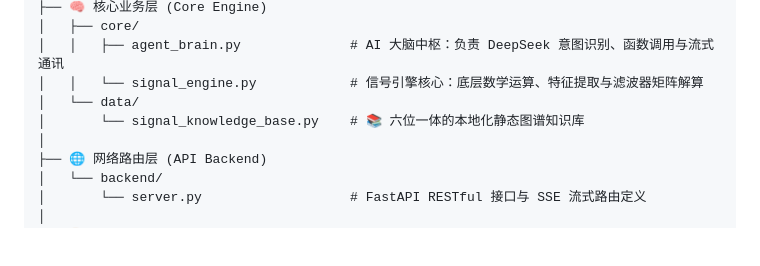
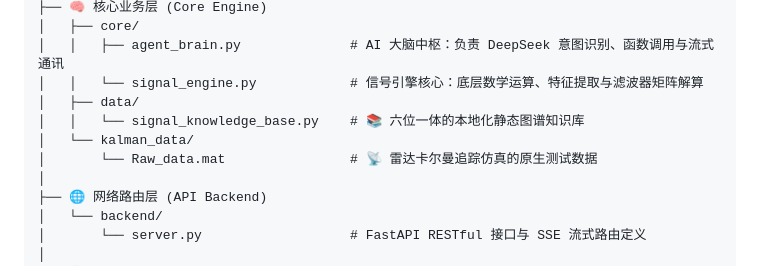
Before and after one commit to Lda2138/Clar-AI-Agent, a Markdown page: readme.md, the part around one of its changes. Rendered like a GitHub page; blank space fills up the shorter version.

Commit message:
Docs: 更新 README 截图描述与测试数据路径

```diff
--- a/readme.md
+++ b/readme.md
@@ -58,8 +55,10 @@ Clar-AI-Agent/
 │   ├── core/
 │   │   ├── agent_brain.py              # AI 大脑中枢：负责 DeepSeek 意图识别、函数调用与流式通讯
 │   │   └── signal_engine.py            # 信号引擎核心：底层数学运算、特征提取与滤波器矩阵解算
-│   └── data/
-│       └── signal_knowledge_base.py    # 📚 六位一体的本地化静态图谱知识库
+│   ├── data/
+│   │   └── signal_knowledge_base.py    # 📚 六位一体的本地化静态图谱知识库
+│   └── kalman_data/
+│       └── Raw_data.mat                # 📡 雷达卡尔曼追踪仿真的原生测试数据
 │
 ├── 🌐 网络路由层 (API Backend)
 │   └── backend/
```
Also changed, not shown: other parts of readme.md (+3 -6 lines).
